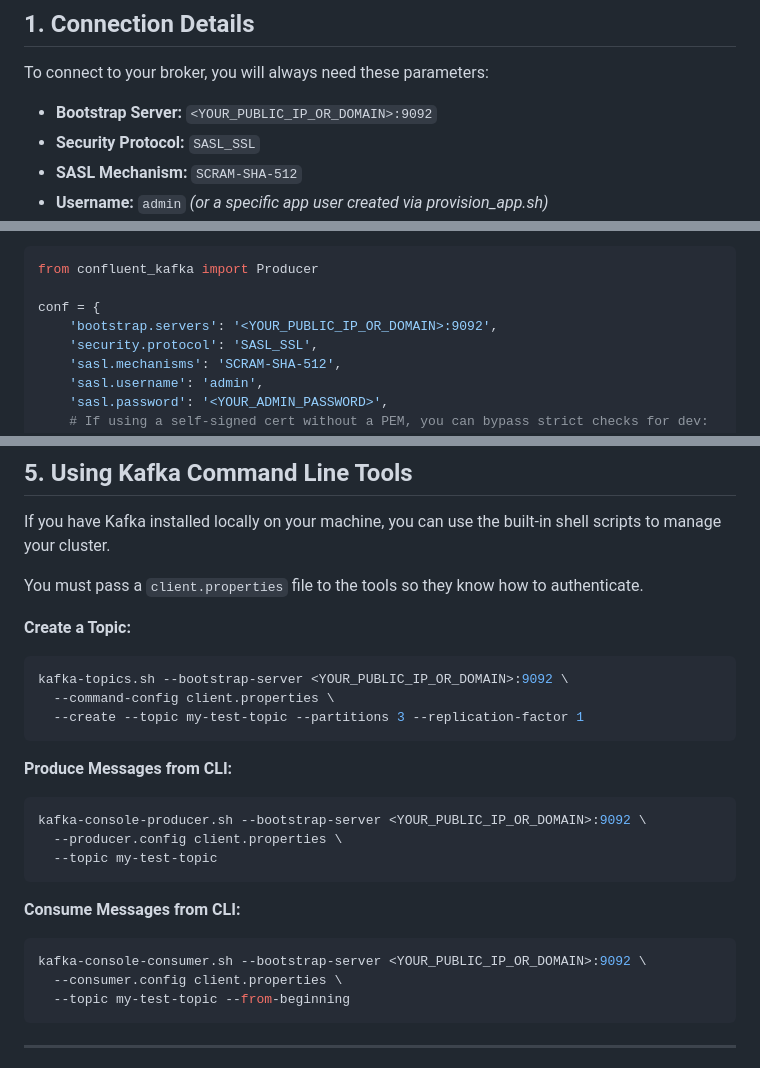
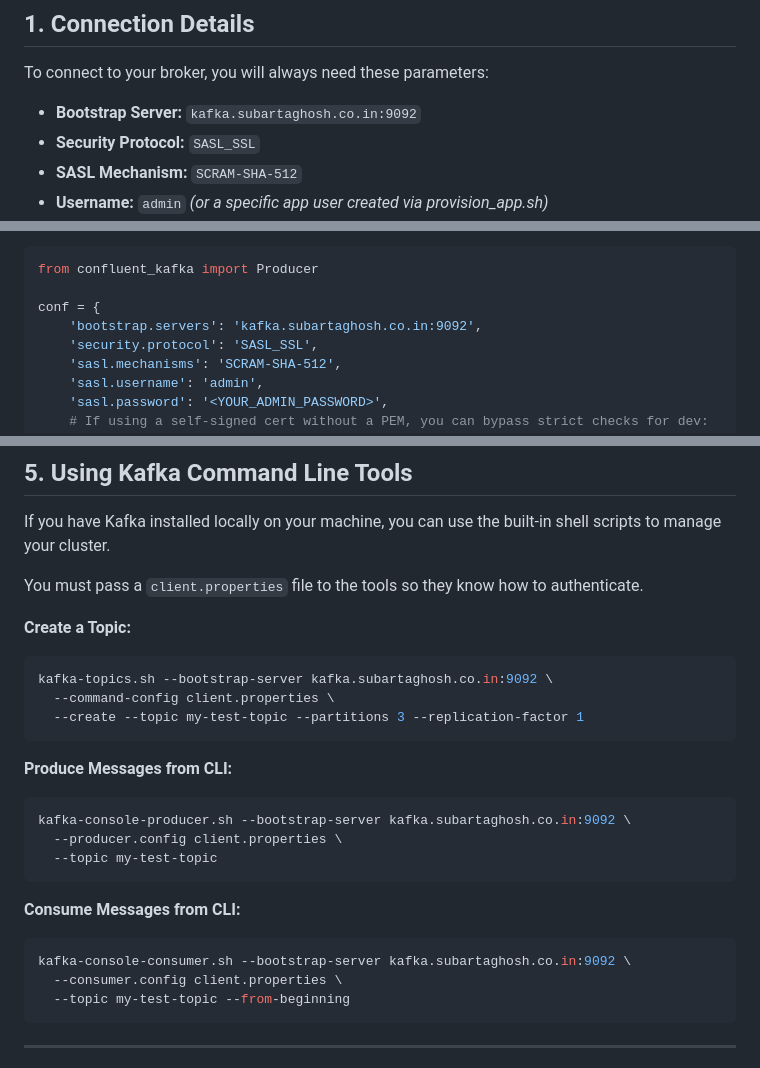
Before and after one commit to subh-ghosh/kafka-homebase, a Markdown page: usage-guide.md, 3 parts joined by grey strips. GitHub-like rendering.

Commit message:
docs: revert usage guide back to user specific domain for sharing

````diff
--- a/usage-guide.md
+++ b/usage-guide.md
@@ -6,7 +6,7 @@ Once your Kafka broker is running on your cloud instance, it is secured using **
 
 To connect to your broker, you will always need these parameters:
 
-- **Bootstrap Server:** `<YOUR_PUBLIC_IP_OR_DOMAIN>:9092`
+- **Bootstrap Server:** `kafka.subartaghosh.co.in:9092`
 - **Security Protocol:** `SASL_SSL`
 - **SASL Mechanism:** `SCRAM-SHA-512`
 - **Username:** `admin` *(or a specific app user created via provision_app.sh)*
@@ -32,7 +32,7 @@ pip install confluent-kafka
 from confluent_kafka import Producer
 
 conf = {
-    'bootstrap.servers': '<YOUR_PUBLIC_IP_OR_DOMAIN>:9092',
+    'bootstrap.servers': 'kafka.subartaghosh.co.in:9092',
     'security.protocol': 'SASL_SSL',
     'sasl.mechanisms': 'SCRAM-SHA-512',
     'sasl.username': 'admin',
@@ -139,21 +139,21 @@ You must pass a `client.properties` file to the tools so they know how to authen
 
 **Create a Topic:**
 ```bash
-kafka-topics.sh --bootstrap-server <YOUR_PUBLIC_IP_OR_DOMAIN>:9092 \
+kafka-topics.sh --bootstrap-server kafka.subartaghosh.co.in:9092 \
   --command-config client.properties \
   --create --topic my-test-topic --partitions 3 --replication-factor 1
 ```
 
 **Produce Messages from CLI:**
 ```bash
-kafka-console-producer.sh --bootstrap-server <YOUR_PUBLIC_IP_OR_DOMAIN>:9092 \
+kafka-console-producer.sh --bootstrap-server kafka.subartaghosh.co.in:9092 \
   --producer.config client.properties \
   --topic my-test-topic
 ```
 
 **Consume Messages from CLI:**
 ```bash
-kafka-console-consumer.sh --bootstrap-server <YOUR_PUBLIC_IP_OR_DOMAIN>:9092 \
+kafka-console-consumer.sh --bootstrap-server kafka.subartaghosh.co.in:9092 \
   --consumer.config client.properties \
   --topic my-test-topic --from-beginning
 ```
````
Also changed, not shown: other parts of usage-guide.md (+2 -2 lines).
